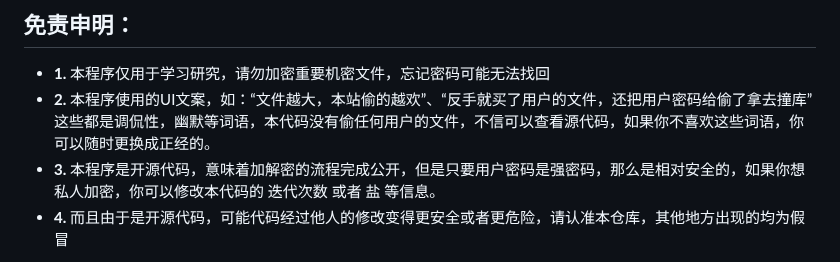
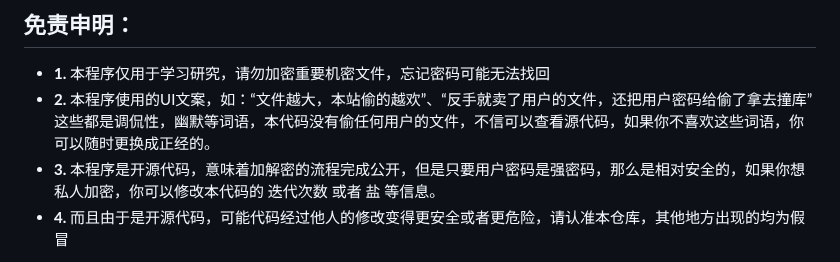
Before and after one commit to fghdz/WebFileEncryption, a Markdown page: README.md, the part around the change. Drawn GitHub-style.

```diff
--- a/README.md
+++ b/README.md
@@ -7,7 +7,7 @@
 ## 免责申明：
 
 - **1.** 本程序仅用于学习研究，请勿加密重要机密文件，忘记密码可能无法找回
-- **2.** 本程序使用的UI文案，如：“文件越大，本站偷的越欢”、“反手就买了用户的文件，还把用户密码给偷了拿去撞库” 这些都是调侃性，幽默等词语，本代码没有偷任何用户的文件，不信可以查看源代码，如果你不喜欢这些词语，你可以随时更换成正经的。
+- **2.** 本程序使用的UI文案，如：“文件越大，本站偷的越欢”、“反手就卖了用户的文件，还把用户密码给偷了拿去撞库” 这些都是调侃性，幽默等词语，本代码没有偷任何用户的文件，不信可以查看源代码，如果你不喜欢这些词语，你可以随时更换成正经的。
 - **3.** 本程序是开源代码，意味着加解密的流程完成公开，但是只要用户密码是强密码，那么是相对安全的，如果你想私人加密，你可以修改本代码的 迭代次数 或者 盐 等信息。
 - **4.** 而且由于是开源代码，可能代码经过他人的修改变得更安全或者更危险，请认准本仓库，其他地方出现的均为假冒
 -
```
